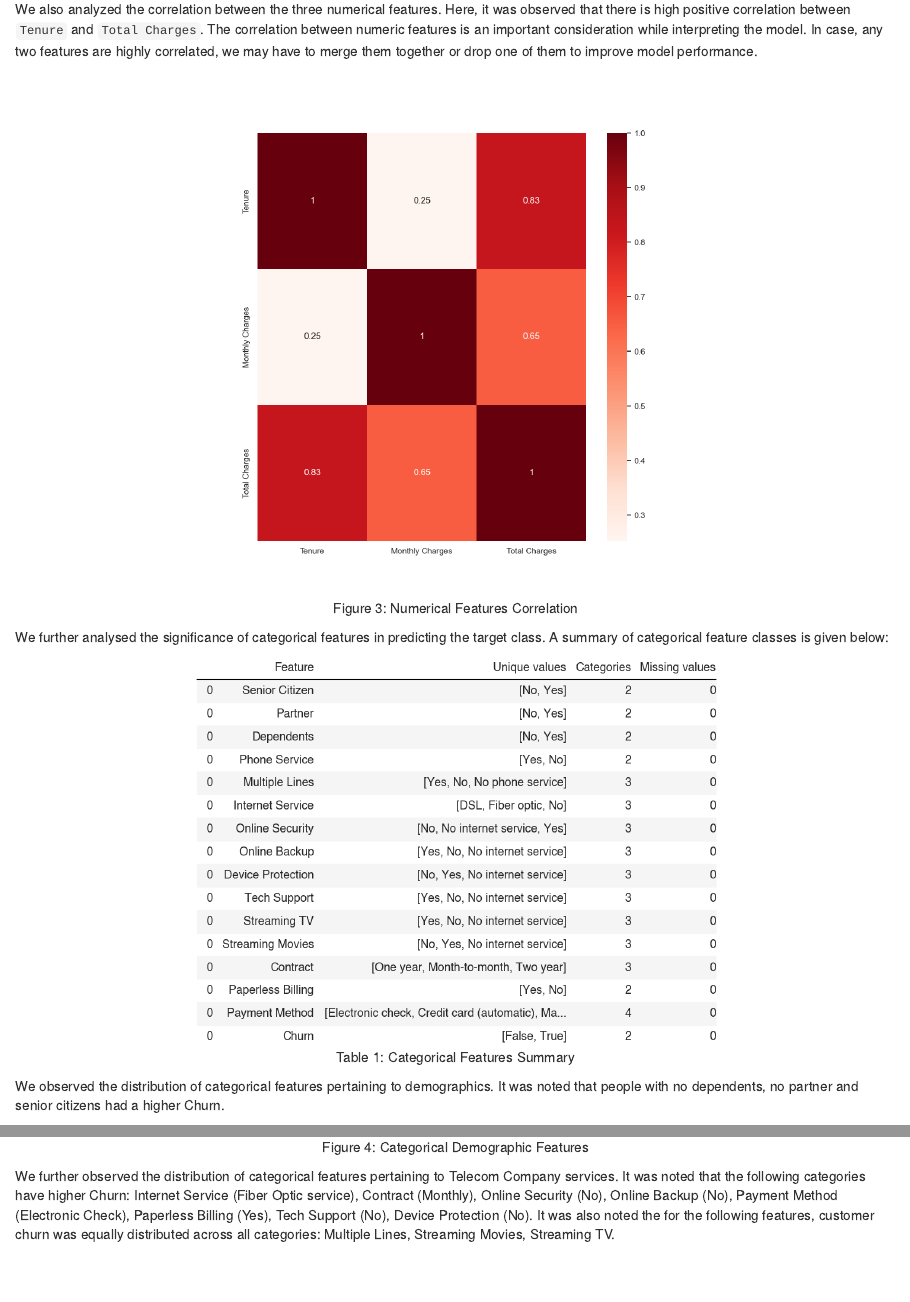
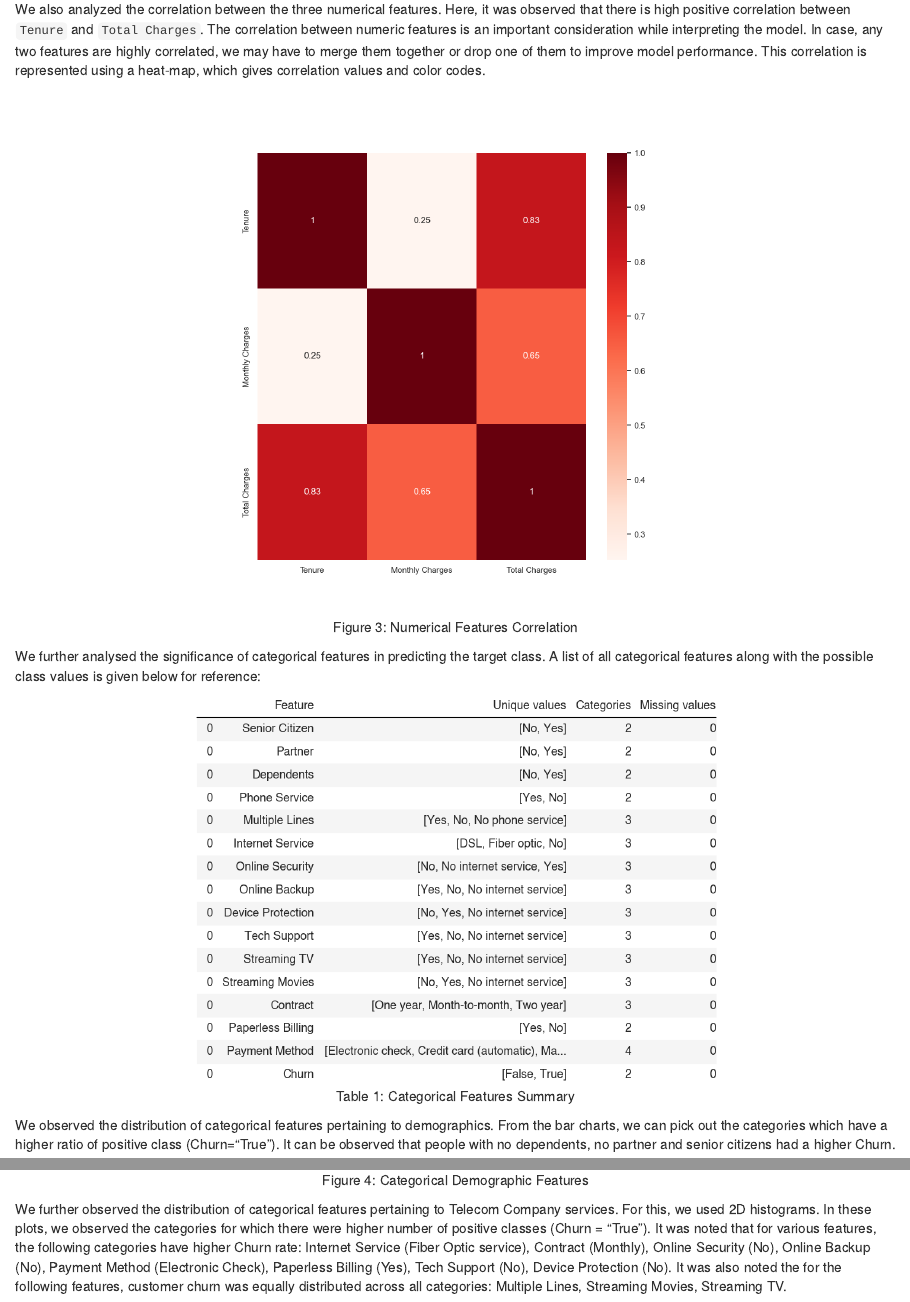
Before and after one commit to UBC-MDS/Telco_Customer_Churn_Prediction_Group12, an R Markdown document (docs/Telco_Customer_Churn_Prediction_Report.Rmd): the page in a window 1100 px wide, from 2270 px down, and a second part further down, joined at a grey line. Rendered offline with R 4.5, knitr and Pandoc, with nearby package versions.

Commit message:
updated text for eda

````diff
--- a/docs/Telco_Customer_Churn_Prediction_Report.Rmd
+++ b/docs/Telco_Customer_Churn_Prediction_Report.Rmd
@@ -53,25 +53,25 @@ For numerical variables, we looked into the distribution of these features for t
 knitr::include_graphics("../results/figure_2_numeric_feat_dist.png")
 ```
 
-We also analyzed the correlation between the three numerical features. Here, it was observed that there is high positive correlation between `Tenure` and `Total Charges`. The correlation between numeric features is an important consideration while interpreting the model. In case, any two features are highly correlated, we may have to merge them together or drop one of them to improve model performance.
+We also analyzed the correlation between the three numerical features. Here, it was observed that there is high positive correlation between `Tenure` and `Total Charges`. The correlation between numeric features is an important consideration while interpreting the model. In case, any two features are highly correlated, we may have to merge them together or drop one of them to improve model performance. This correlation is represented using a heat-map, which gives correlation values and color codes.
 
 ```{r numerical features correlation, echo=FALSE, fig.cap = "Figure 3: Numerical Features Correlation", out.width = '60%', fig.align="center"}
 knitr::include_graphics("../results/figure_3_numeric_feat_corr.png")
 ```
 
-We further analysed the significance of categorical features in predicting the target class. A summary of categorical feature classes is given below:
+We further analysed the significance of categorical features in predicting the target class. A list of all categorical features along with the possible class values is given below for reference:
 
 ```{r categorical features summary, echo=FALSE, fig.cap = "Table 1: Categorical Features Summary", out.width = '60%', fig.align="center"}
 knitr::include_graphics("../results/table_1_cat_unique_values.png")
 ```
 
-We observed the distribution of categorical features pertaining to demographics. It was noted that people with no dependents, no partner and senior citizens had a higher Churn.
+We observed the distribution of categorical features pertaining to demographics. From the bar charts, we can pick out the categories which have a higher ratio of positive class (Churn="True"). It can be observed that people with no dependents, no partner and senior citizens had a higher Churn.
 
 ```{r categorical demographic features, echo=FALSE, fig.cap = "Figure 4: Categorical Demographic Features", out.width = '60%', fig.align="center"}
 knitr::include_graphics("../results/figure_4_cat_feat_churn_dist.png")
 ```
 
-We further observed the distribution of categorical features pertaining to Telecom Company services. It was noted that the following categories have higher Churn: Internet Service (Fiber Optic service), Contract (Monthly), Online Security (No), Online Backup (No), Payment Method (Electronic Check), Paperless Billing (Yes), Tech Support (No), Device Protection (No). It was also noted the for the following features, customer churn was equally distributed across all categories: Multiple Lines, Streaming Movies, Streaming TV.
+We further observed the distribution of categorical features pertaining to Telecom Company services. For this, we used 2D histograms. In these plots, we observed the categories for which there were higher number of positive classes (Churn = "True"). It was noted that for various features, the following categories have higher Churn rate: Internet Service (Fiber Optic service), Contract (Monthly), Online Security (No), Online Backup (No), Payment Method (Electronic Check), Paperless Billing (Yes), Tech Support (No), Device Protection (No). It was also noted the for the following features, customer churn was equally distributed across all categories: Multiple Lines, Streaming Movies, Streaming TV.
 
 ```{r categorical service features, echo=FALSE, fig.cap = "Figure 5: Categorical Service Features", out.width = '60%', fig.align="center"}
 knitr::include_graphics("../results/figure_5_cat_feat_2dhist.png")
````
